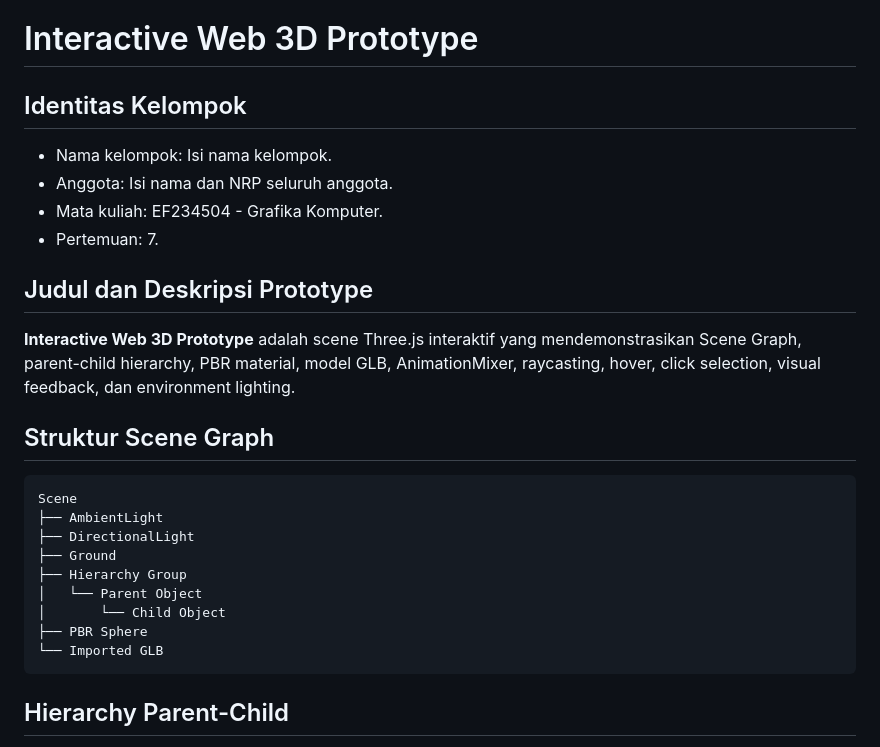
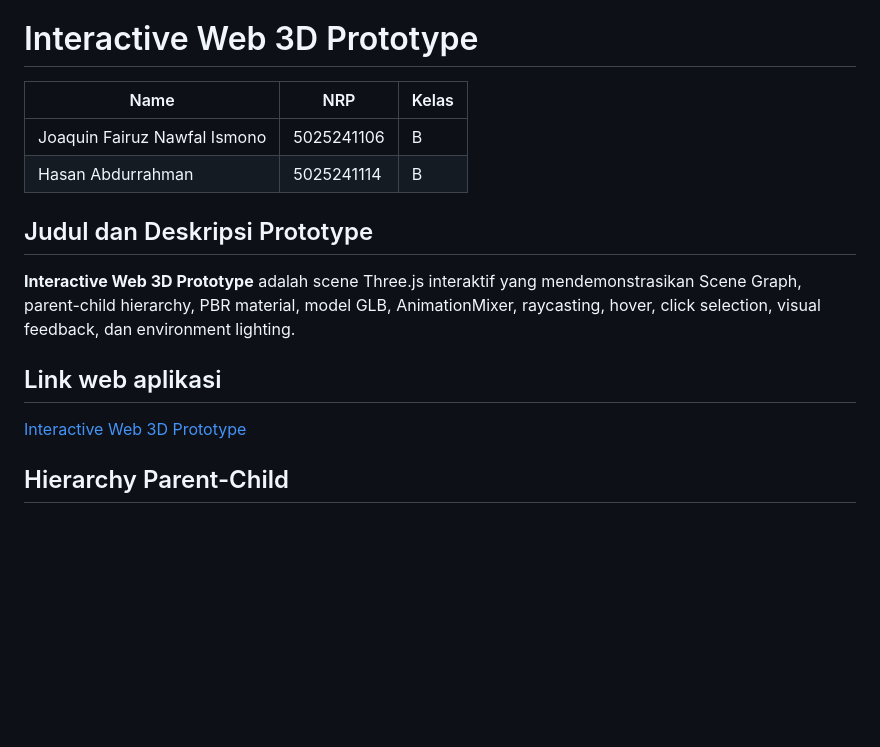
Before and after one commit to GresCea/GresCea.github.io, a Markdown page: praktikum-threejs-07/README.md, the part around the change. GitHub-like rendering; blank space fills up the shorter version.

Commit message:
Modified the README.md file inside the 7th

````diff
--- a/praktikum-threejs-07/README.md
+++ b/praktikum-threejs-07/README.md
@@ -1,26 +1,15 @@
 # Interactive Web 3D Prototype
 
-## Identitas Kelompok
-- Nama kelompok: Isi nama kelompok.
-- Anggota: Isi nama dan NRP seluruh anggota.
-- Mata kuliah: EF234504 - Grafika Komputer.
-- Pertemuan: 7.
+| Name           | NRP        | Kelas     |
+| ---            | ---        | ----------|
+| Joaquin Fairuz Nawfal Ismono | 5025241106 | B |
+| Hasan Abdurrahman | 5025241114 | B |
 
 ## Judul dan Deskripsi Prototype
 **Interactive Web 3D Prototype** adalah scene Three.js interaktif yang mendemonstrasikan Scene Graph, parent-child hierarchy, PBR material, model GLB, AnimationMixer, raycasting, hover, click selection, visual feedback, dan environment lighting.
 
-## Struktur Scene Graph
-```text
-Scene
-├── AmbientLight
-├── DirectionalLight
-├── Ground
-├── Hierarchy Group
-│   └── Parent Object
-│       └── Child Object
-├── PBR Sphere
-└── Imported GLB
-```
+## Link web aplikasi
+[Interactive Web 3D Prototype](https://grescea.github.io/praktikum-threejs-07)
 
 ## Hierarchy Parent-Child
 `Child Object` menjadi child dari `Parent Object`, sedangkan keduanya berada di dalam `Hierarchy Group`. Transform parent memengaruhi world transform child, sementara position child tetap relatif terhadap parent.
````
